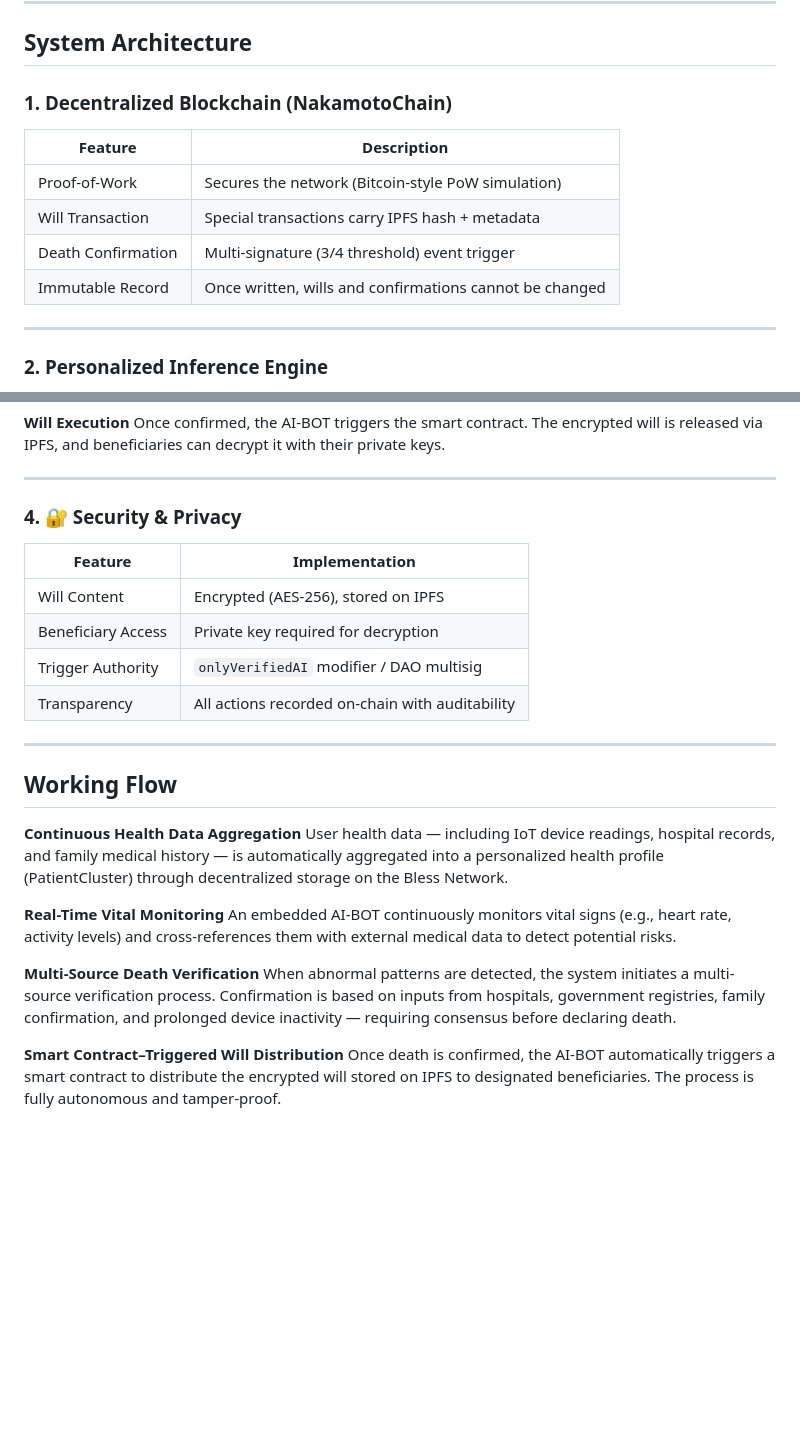
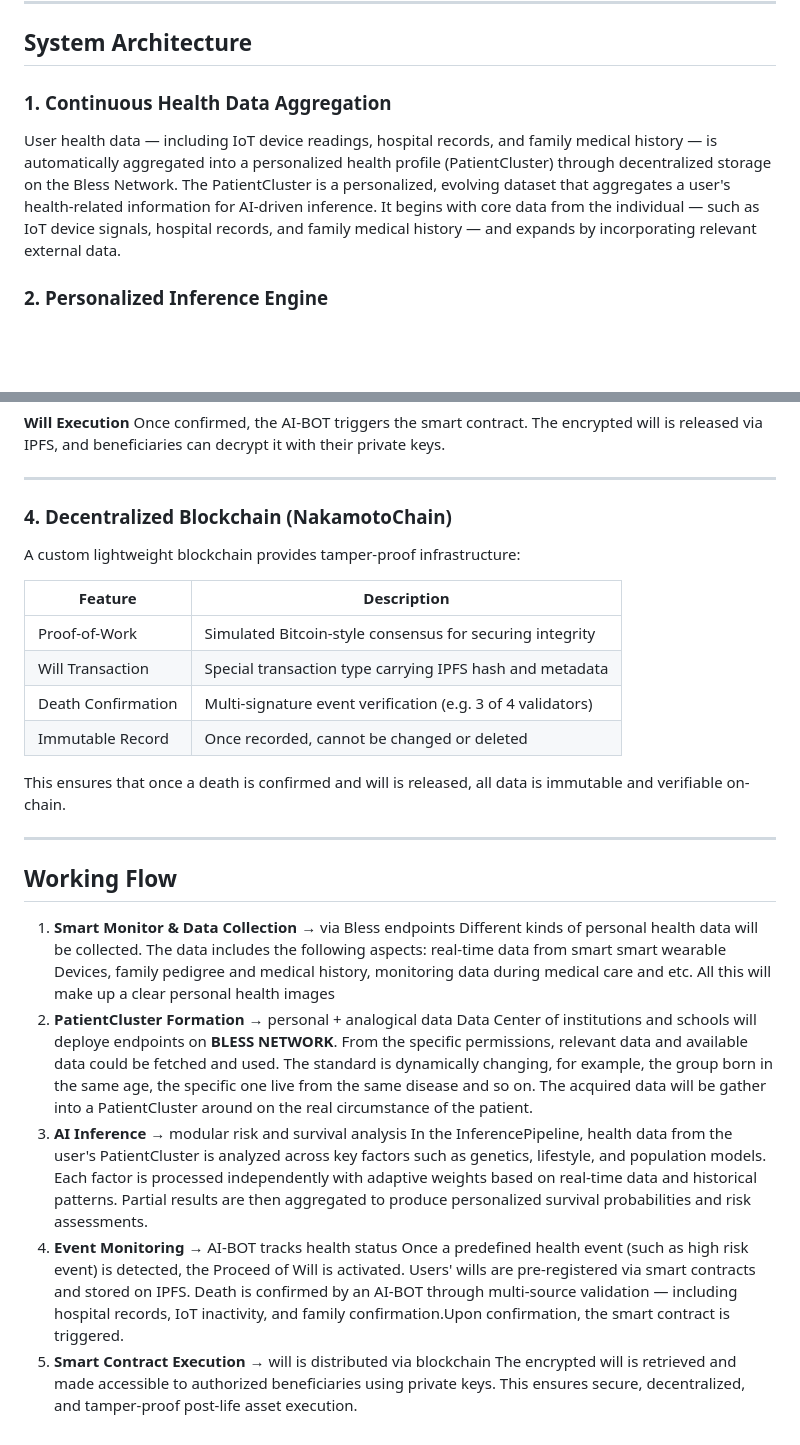
Before and after one commit to stoneBuild29/Exodus, a Markdown page: README.md, 2 parts joined by grey strips. GitHub-like rendering; blank space fills up the shorter version.

```diff
--- a/README.md
+++ b/README.md
@@ -10,16 +10,9 @@ Exodus is an end-to-end decentralized system designed to monitor patient life si
 
 ## System Architecture
 
-### 1. Decentralized Blockchain (NakamotoChain)
+### 1. Continuous Health Data Aggregation
 
-| Feature            | Description                                             |
-| ------------------ | ------------------------------------------------------- |
-| Proof-of-Work      | Secures the network (Bitcoin-style PoW simulation)      |
-| Will Transaction   | Special transactions carry IPFS hash + metadata         |
-| Death Confirmation | Multi-signature (3/4 threshold) event trigger           |
-| Immutable Record   | Once written, wills and confirmations cannot be changed |
-
----
+User health data — including IoT device readings, hospital records, and family medical history — is automatically aggregated into a personalized health profile (PatientCluster) through decentralized storage on the Bless Network. The PatientCluster is a personalized, evolving dataset that aggregates a user's health-related information for AI-driven inference. It begins with core data from the individual — such as IoT device signals, hospital records, and family medical history — and expands by incorporating relevant external data.
 
 ### 2. Personalized Inference Engine
 
@@ -53,27 +46,30 @@ Once confirmed, the AI-BOT triggers the smart contract. The encrypted will is re
 
 ---
 
-### 4. 🔐 Security & Privacy
+### 4. Decentralized Blockchain (NakamotoChain)
 
-| Feature            | Implementation                                  |
-| ------------------ | ----------------------------------------------- |
-| Will Content       | Encrypted (AES-256), stored on IPFS             |
-| Beneficiary Access | Private key required for decryption             |
-| Trigger Authority  | `onlyVerifiedAI` modifier / DAO multisig      |
-| Transparency       | All actions recorded on-chain with auditability |
+A custom lightweight blockchain provides tamper-proof infrastructure:
+
+| Feature            | Description                                                 |
+| ------------------ | ----------------------------------------------------------- |
+| Proof-of-Work      | Simulated Bitcoin-style consensus for securing integrity    |
+| Will Transaction   | Special transaction type carrying IPFS hash and metadata    |
+| Death Confirmation | Multi-signature event verification (e.g. 3 of 4 validators) |
+| Immutable Record   | Once recorded, cannot be changed or deleted                 |
+
+This ensures that once a death is confirmed and will is released, all data is immutable and verifiable on-chain.
 
 ---
 
 ## Working Flow
 
-**Continuous Health Data Aggregation**
-User health data — including IoT device readings, hospital records, and family medical history — is automatically aggregated into a personalized health profile (PatientCluster) through decentralized storage on the Bless Network.
-
-**Real-Time Vital Monitoring**
-An embedded AI-BOT continuously monitors vital signs (e.g., heart rate, activity levels) and cross-references them with external medical data to detect potential risks.
-
-**Multi-Source Death Verification**
-When abnormal patterns are detected, the system initiates a multi-source verification process. Confirmation is based on inputs from hospitals, government registries, family confirmation, and prolonged device inactivity — requiring consensus before declaring death.
-
-**Smart Contract–Triggered Will Distribution**
-Once death is confirmed, the AI-BOT automatically triggers a smart contract to distribute the encrypted will stored on IPFS to designated beneficiaries. The process is fully autonomous and tamper-proof.
+1. **Smart Monitor & Data Collection** → via Bless endpoints
+   Different kinds of personal health data will be collected. The data includes the following aspects: real-time data from smart smart wearable Devices, family pedigree and medical history, monitoring data during medical care and etc. All this will make up a clear personal health images
+2. **PatientCluster Formation** → personal + analogical data
+   Data Center of institutions and schools will deploye endpoints on **BLESS NETWORK**. From the specific permissions, relevant data and available data could be fetched and used. The standard is dynamically changing, for example, the group born in the same age, the specific one live from the same disease and so on. The acquired data will be gather into a PatientCluster around on the real circumstance of the patient.
+3. **AI Inference** → modular risk and survival analysis
+    In the InferencePipeline, health data from the user's PatientCluster is analyzed across key factors such as genetics, lifestyle, and population models. Each factor is processed independently with adaptive weights based on real-time data and historical patterns. Partial results are then aggregated to produce personalized survival probabilities and risk assessments.
+4. **Event Monitoring** → AI-BOT tracks health status
+    Once a predefined health event (such as high risk event) is detected, the Proceed of Will is activated. Users' wills are pre-registered via smart contracts and stored on IPFS. Death is confirmed by an AI-BOT through multi-source validation — including hospital records, IoT inactivity, and family confirmation.Upon confirmation, the smart contract is triggered.
+5. **Smart Contract Execution** → will is distributed via blockchain
+     The encrypted will is retrieved and made accessible to authorized beneficiaries using private keys. This ensures secure, decentralized, and tamper-proof post-life asset execution.
```
